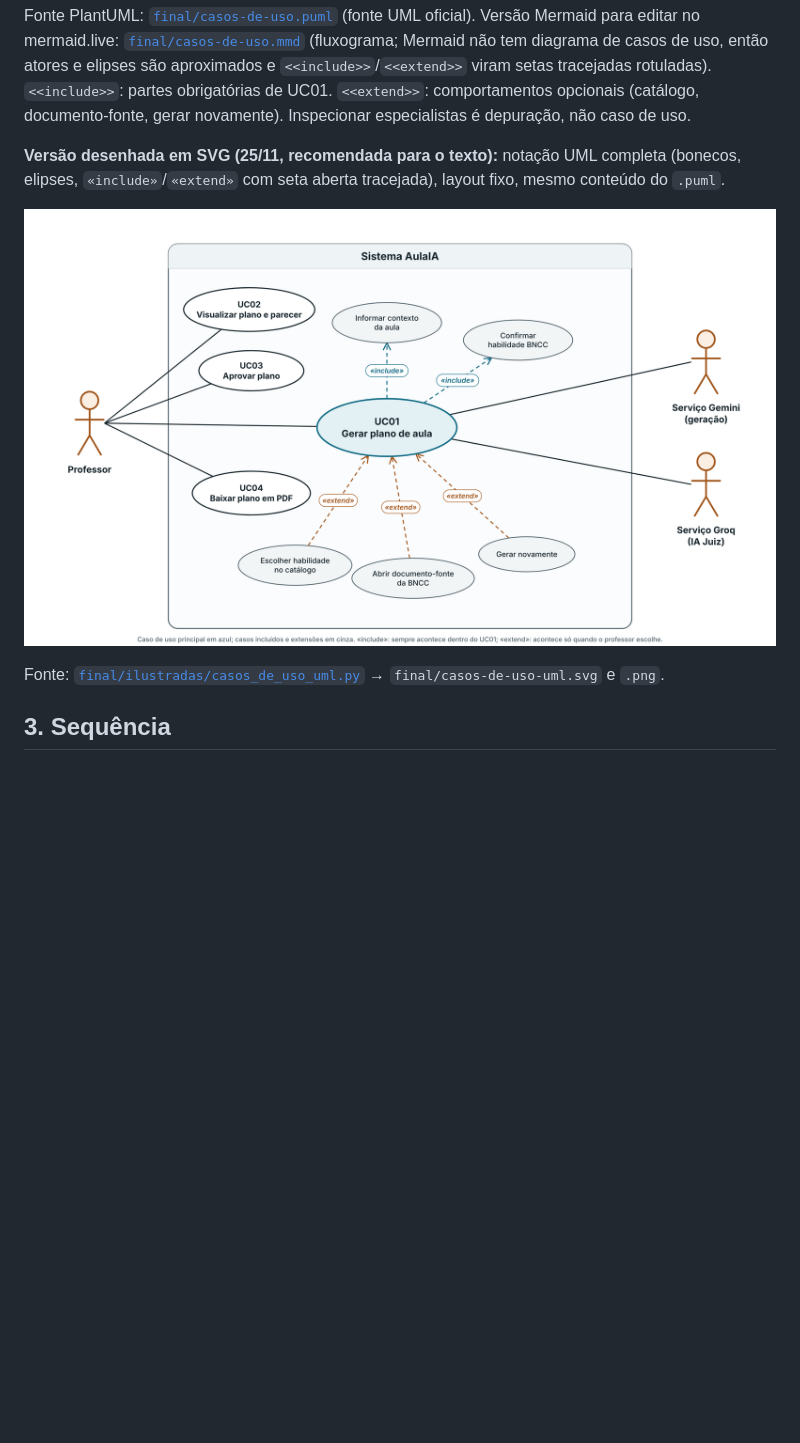
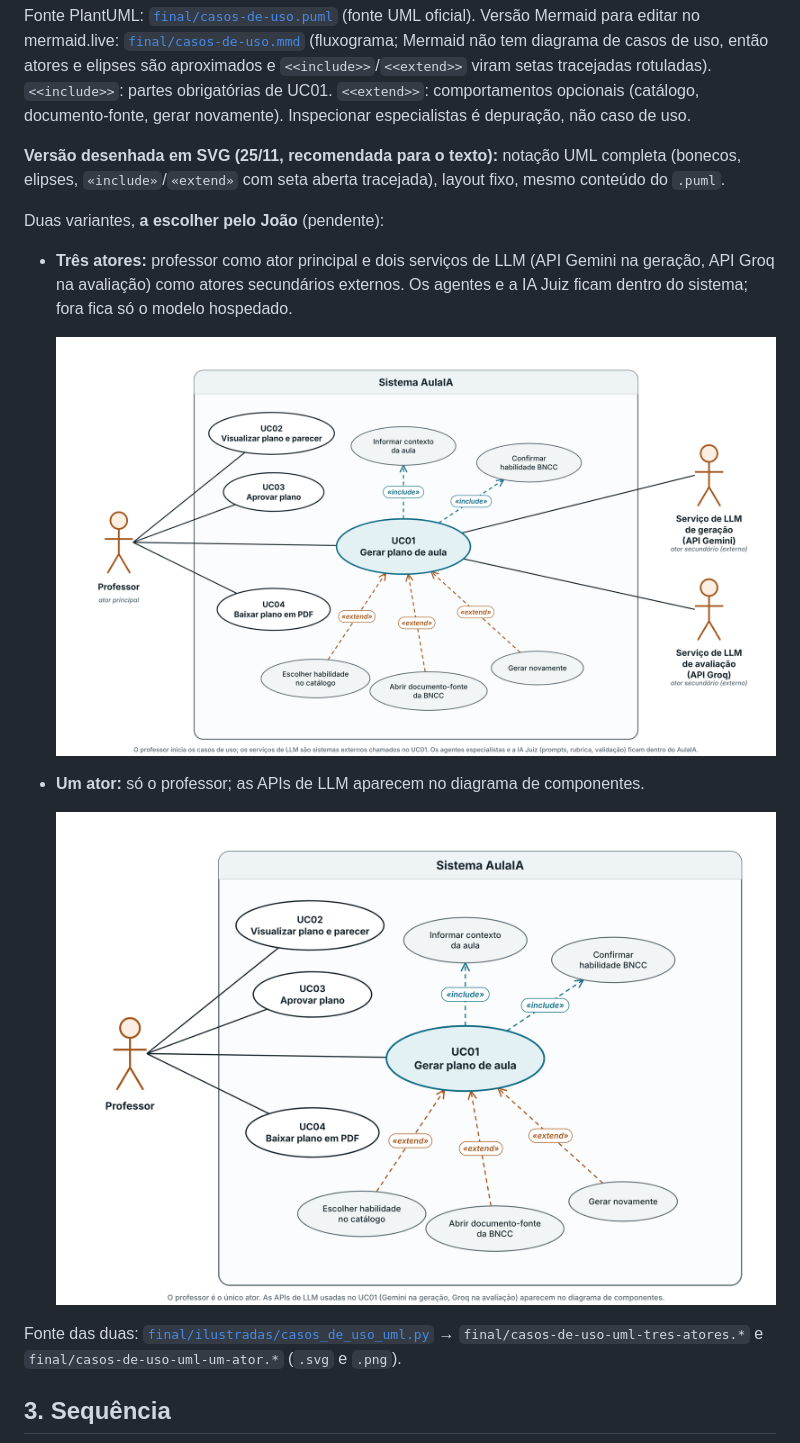
Before and after one commit to Carneiro-Joao/tcc-plataforma-multiagente, a Markdown page: docs/diagramas/diagramas-finais.md, the part around the change. GitHub-like rendering; pictures changed too: docs/diagramas/final/casos-de-uso-uml-tres-atores.png (added), docs/diagramas/final/casos-de-uso-uml-um-ator.png (added), docs/diagramas/final/casos-de-uso-uml.png (deleted); blank space fills up the shorter version.

Commit message:
docs(diagramas): casos de uso em duas variantes (tres atores com servicos de LLM secundarios; so o professor) para o Joao escolher
Co-Authored-By: Claude Opus 5.5 <noreply@anthropic.com>
Claude-Session: https://claude.ai/code/session_01RJpZSpMN8cWSxx5N4oVpTe

```diff
--- a/docs/diagramas/diagramas-finais.md
+++ b/docs/diagramas/diagramas-finais.md
@@ -75,9 +75,19 @@ comportamentos opcionais (catálogo, documento-fonte, gerar novamente). Inspecio
 **Versão desenhada em SVG (25/11, recomendada para o texto):** notação UML completa (bonecos, elipses, `«include»`/`«extend»` com seta
 aberta tracejada), layout fixo, mesmo conteúdo do `.puml`.
 
-![Casos de uso (SVG)](final/casos-de-uso-uml.png)
+Duas variantes, **a escolher pelo João** (pendente):
 
-Fonte: [`final/ilustradas/casos_de_uso_uml.py`](final/ilustradas/casos_de_uso_uml.py) → `final/casos-de-uso-uml.svg` e `.png`.
+- **Três atores:** professor como ator principal e dois serviços de LLM (API Gemini na geração, API Groq na avaliação) como atores
+  secundários externos. Os agentes e a IA Juiz ficam dentro do sistema; fora fica só o modelo hospedado.
+
+  ![Casos de uso com três atores](final/casos-de-uso-uml-tres-atores.png)
+
+- **Um ator:** só o professor; as APIs de LLM aparecem no diagrama de componentes.
+
+  ![Casos de uso com um ator](final/casos-de-uso-uml-um-ator.png)
+
+Fonte das duas: [`final/ilustradas/casos_de_uso_uml.py`](final/ilustradas/casos_de_uso_uml.py) → `final/casos-de-uso-uml-tres-atores.*` e
+`final/casos-de-uso-uml-um-ator.*` (`.svg` e `.png`).
 
 ## 3. Sequência
 
```
Also changed, not shown: 4 other files.
